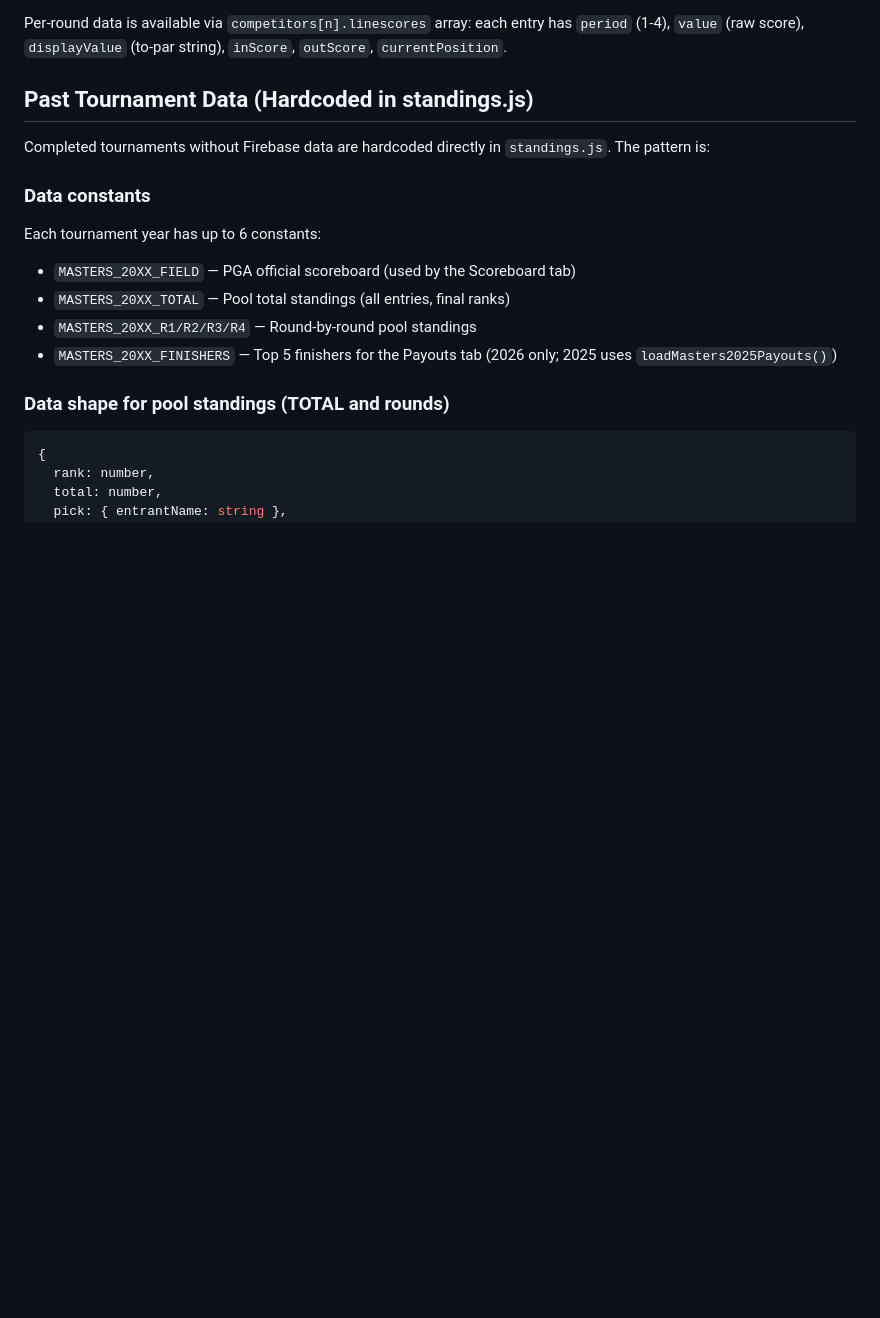
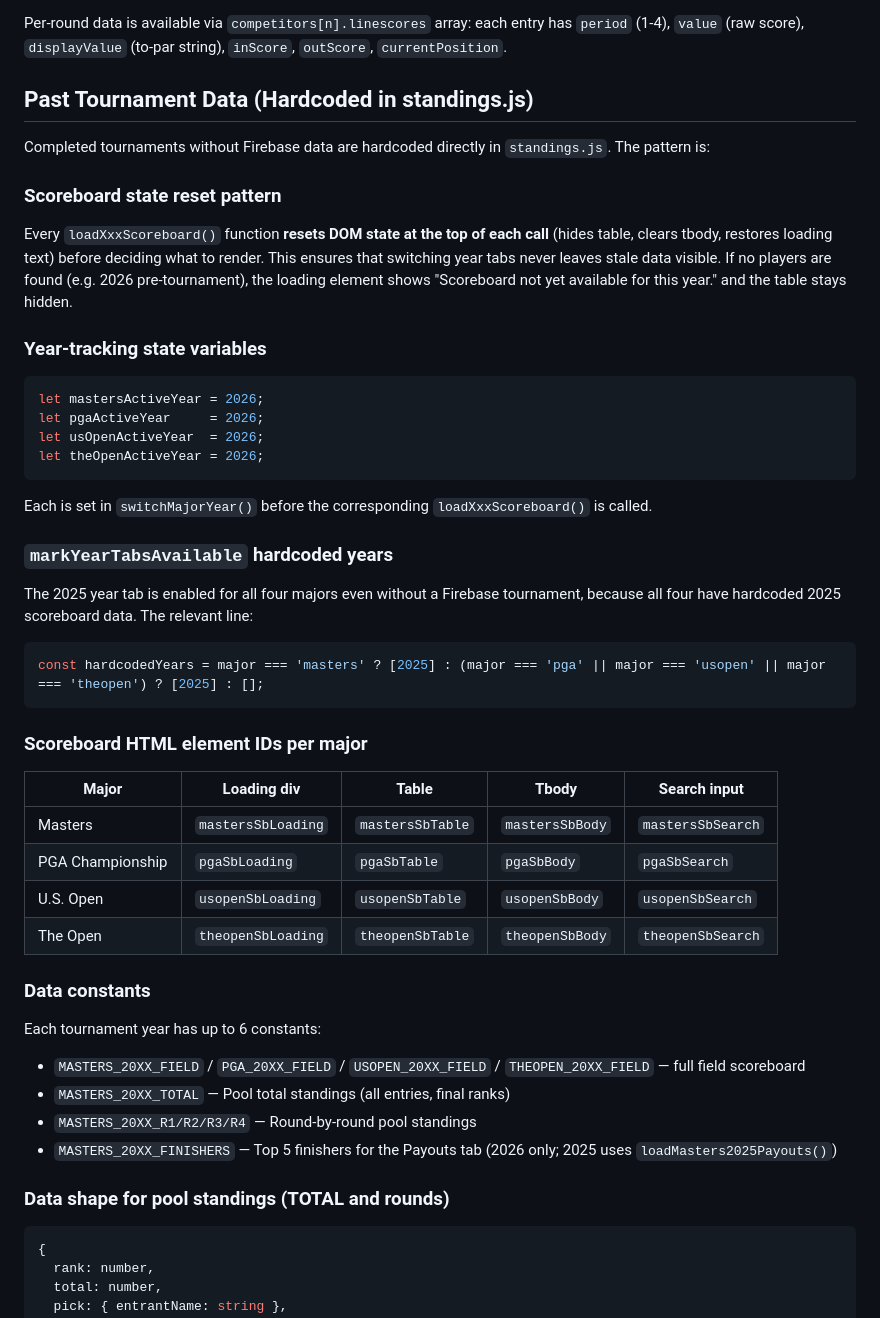
Before and after one commit to bova4389/the-majors-golf, a Markdown page: CLAUDE.md, the part around one of its changes. GitHub-like rendering; blank space fills up the shorter version.

Commit message:
docs: update CLAUDE.md with 2025 scoreboard status and reset pattern
Documents all four 2025 major scoreboards as complete, adds scoreboard
element ID reference table, and explains the state-reset pattern used
to prevent stale data from showing on year-tab switches.

Co-Authored-By: Claude Sonnet 4.6 <noreply@anthropic.com>

````diff
--- a/CLAUDE.md
+++ b/CLAUDE.md
@@ -83,9 +83,35 @@ Per-round data is available via `competitors[n].linescores` array: each entry ha
 
 Completed tournaments without Firebase data are hardcoded directly in `standings.js`. The pattern is:
 
+### Scoreboard state reset pattern
+Every `loadXxxScoreboard()` function **resets DOM state at the top of each call** (hides table, clears tbody, restores loading text) before deciding what to render. This ensures that switching year tabs never leaves stale data visible. If no players are found (e.g. 2026 pre-tournament), the loading element shows "Scoreboard not yet available for this year." and the table stays hidden.
+
+### Year-tracking state variables
+```javascript
+let mastersActiveYear = 2026;
+let pgaActiveYear     = 2026;
+let usOpenActiveYear  = 2026;
+let theOpenActiveYear = 2026;
+```
+Each is set in `switchMajorYear()` before the corresponding `loadXxxScoreboard()` is called.
+
+### `markYearTabsAvailable` hardcoded years
+The 2025 year tab is enabled for all four majors even without a Firebase tournament, because all four have hardcoded 2025 scoreboard data. The relevant line:
+```javascript
+const hardcodedYears = major === 'masters' ? [2025] : (major === 'pga' || major === 'usopen' || major === 'theopen') ? [2025] : [];
+```
+
+### Scoreboard HTML element IDs per major
+| Major | Loading div | Table | Tbody | Search input |
+|-------|------------|-------|-------|--------------|
+| Masters | `mastersSbLoading` | `mastersSbTable` | `mastersSbBody` | `mastersSbSearch` |
+| PGA Championship | `pgaSbLoading` | `pgaSbTable` | `pgaSbBody` | `pgaSbSearch` |
+| U.S. Open | `usopenSbLoading` | `usopenSbTable` | `usopenSbBody` | `usopenSbSearch` |
+| The Open | `theopenSbLoading` | `theopenSbTable` | `theopenSbBody` | `theopenSbSearch` |
+
 ### Data constants
 Each tournament year has up to 6 constants:
-- `MASTERS_20XX_FIELD` — PGA official scoreboard (used by the Scoreboard tab)
+- `MASTERS_20XX_FIELD` / `PGA_20XX_FIELD` / `USOPEN_20XX_FIELD` / `THEOPEN_20XX_FIELD` — full field scoreboard
 - `MASTERS_20XX_TOTAL` — Pool total standings (all entries, final ranks)
 - `MASTERS_20XX_R1/R2/R3/R4` — Round-by-round pool standings
 - `MASTERS_20XX_FINISHERS` — Top 5 finishers for the Payouts tab (2026 only; 2025 uses `loadMasters2025Payouts()`)
````
Also changed, not shown: other parts of CLAUDE.md (+16 -1 lines).
